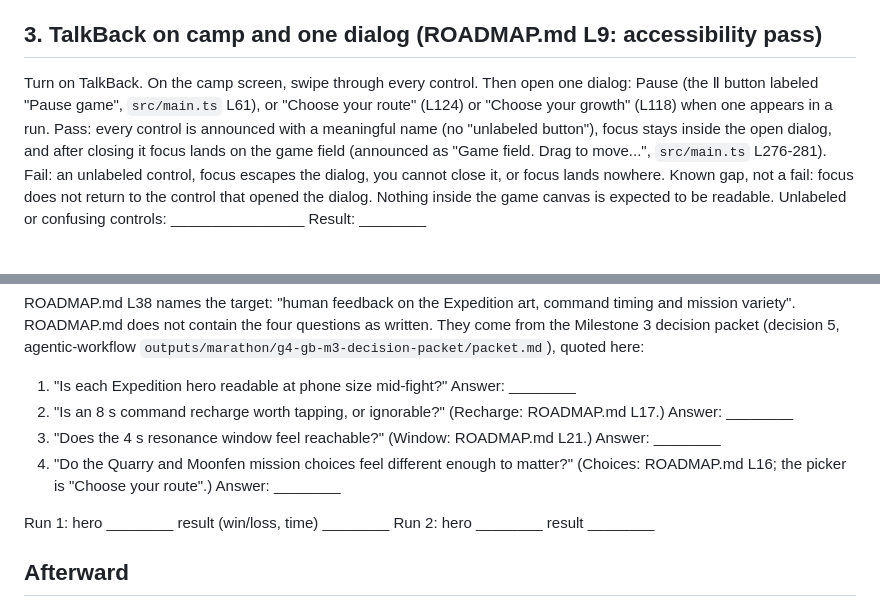
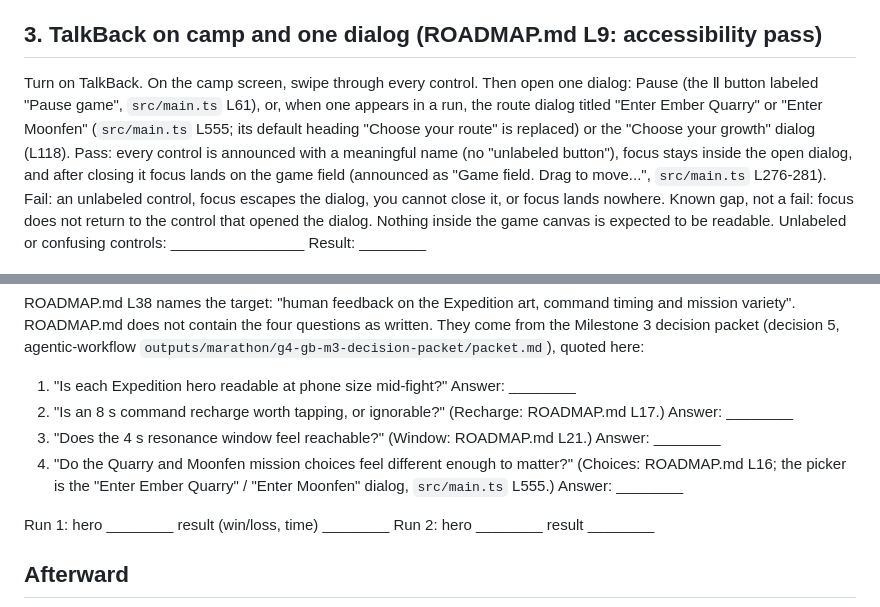
Before and after one commit to dsschiff/grovebound, a Markdown page: PHONE-SESSION-CHECKLIST.md, 2 parts joined by grey strips. Drawn GitHub-style.

Commit message:
docs: describe route dialog by its in-run title
Co-Authored-By: Claude Sonnet 5.5 <noreply@anthropic.com>

```diff
--- a/PHONE-SESSION-CHECKLIST.md
+++ b/PHONE-SESSION-CHECKLIST.md
@@ -35,7 +35,7 @@ Lowest sustained ____ FPS  Typical ____ FPS  Where: ________  Result: ________
 
 ## 3. TalkBack on camp and one dialog (ROADMAP.md L9: accessibility pass)
 
-Turn on TalkBack. On the camp screen, swipe through every control. Then open one dialog: Pause (the Ⅱ button labeled "Pause game", `src/main.ts` L61), or "Choose your route" (L124) or "Choose your growth" (L118) when one appears in a run.
+Turn on TalkBack. On the camp screen, swipe through every control. Then open one dialog: Pause (the Ⅱ button labeled "Pause game", `src/main.ts` L61), or, when one appears in a run, the route dialog titled "Enter Ember Quarry" or "Enter Moonfen" (`src/main.ts` L555; its default heading "Choose your route" is replaced) or the "Choose your growth" dialog (L118).
 Pass: every control is announced with a meaningful name (no "unlabeled button"), focus stays inside the open dialog, and after closing it focus lands on the game field (announced as "Game field. Drag to move...", `src/main.ts` L276-281). Fail: an unlabeled control, focus escapes the dialog, you cannot close it, or focus lands nowhere. Known gap, not a fail: focus does not return to the control that opened the dialog. Nothing inside the game canvas is expected to be readable.
 Unlabeled or confusing controls: ________________  Result: ________
 
@@ -54,7 +54,7 @@ ROADMAP.md L38 names the target: "human feedback on the Expedition art, command
 1. "Is each Expedition hero readable at phone size mid-fight?" Answer: ________
 2. "Is an 8 s command recharge worth tapping, or ignorable?" (Recharge: ROADMAP.md L17.) Answer: ________
 3. "Does the 4 s resonance window feel reachable?" (Window: ROADMAP.md L21.) Answer: ________
-4. "Do the Quarry and Moonfen mission choices feel different enough to matter?" (Choices: ROADMAP.md L16; the picker is "Choose your route".) Answer: ________
+4. "Do the Quarry and Moonfen mission choices feel different enough to matter?" (Choices: ROADMAP.md L16; the picker is the "Enter Ember Quarry" / "Enter Moonfen" dialog, `src/main.ts` L555.) Answer: ________
 
 Run 1: hero ________ result (win/loss, time) ________  Run 2: hero ________ result ________
 
```
